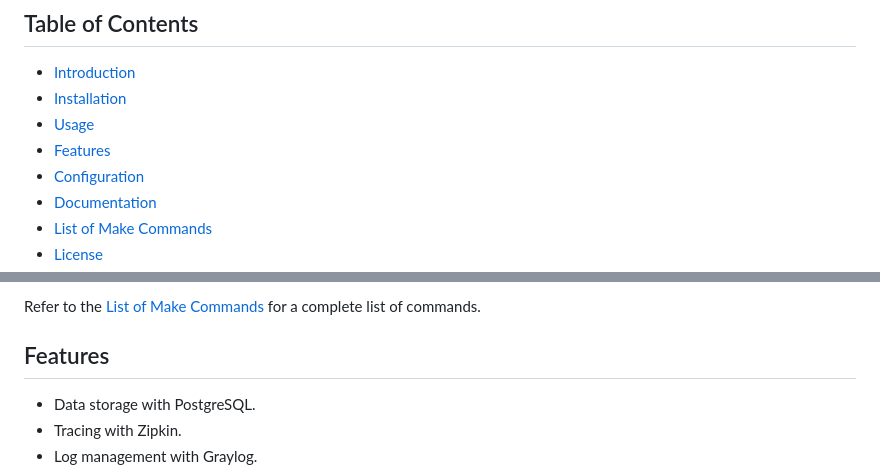
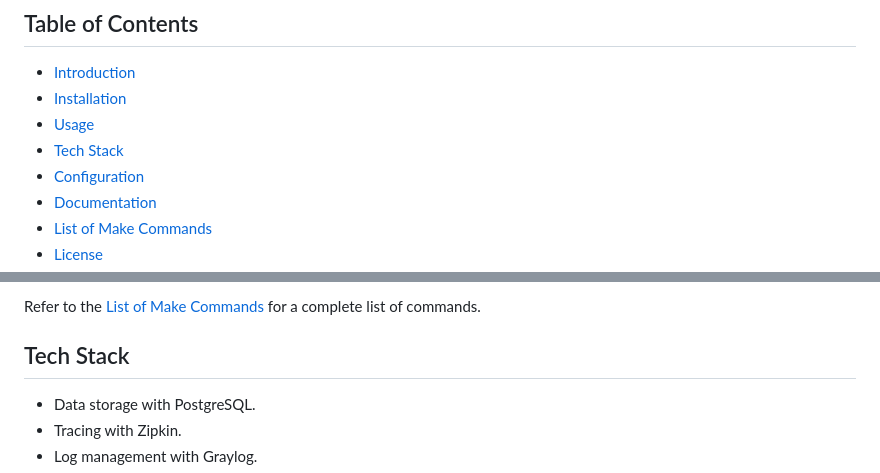
Before and after one commit to OutOfStack/game-library-auth, a Markdown page: README.md, 2 parts joined by grey strips. Rendered like a GitHub page.

```diff
--- a/README.md
+++ b/README.md
@@ -15,7 +15,7 @@ This service is part of a game-library web application:
 - [Introduction](#introduction)
 - [Installation](#installation)
 - [Usage](#usage)
-- [Features](#features)
+- [Tech Stack](#tech-stack)
 - [Configuration](#configuration)
 - [Documentation](#documentation)
 - [List of Make Commands](#list-of-make-commands)
@@ -60,7 +60,7 @@ After installation, you can use the following Make commands to develop the servi
 
 Refer to the [List of Make Commands](#list-of-make-commands) for a complete list of commands.
 
-## Features
+## Tech Stack
 
 - Data storage with PostgreSQL.
 - Tracing with Zipkin.
```
